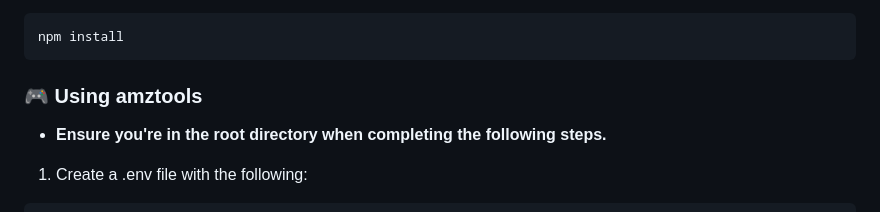
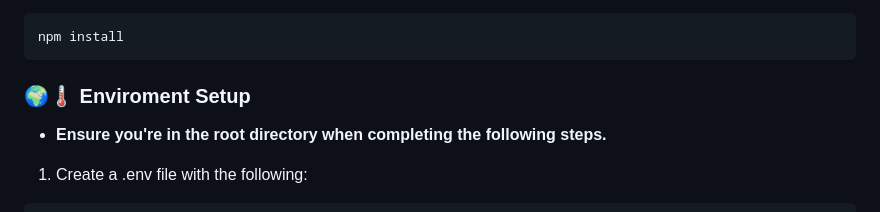
Before and after one commit to stackanthony/storefront-stalker, a Markdown page: README.md, the part around the change. GitHub-like rendering.

````diff
--- a/README.md
+++ b/README.md
@@ -195,7 +195,7 @@ cd amztools
 npm install
 ```
 
-### 🎮 Using amztools
+### 🌍🌡️ Enviroment Setup
 
 - **Ensure you're in the root directory when completing the following steps.**
 
````
